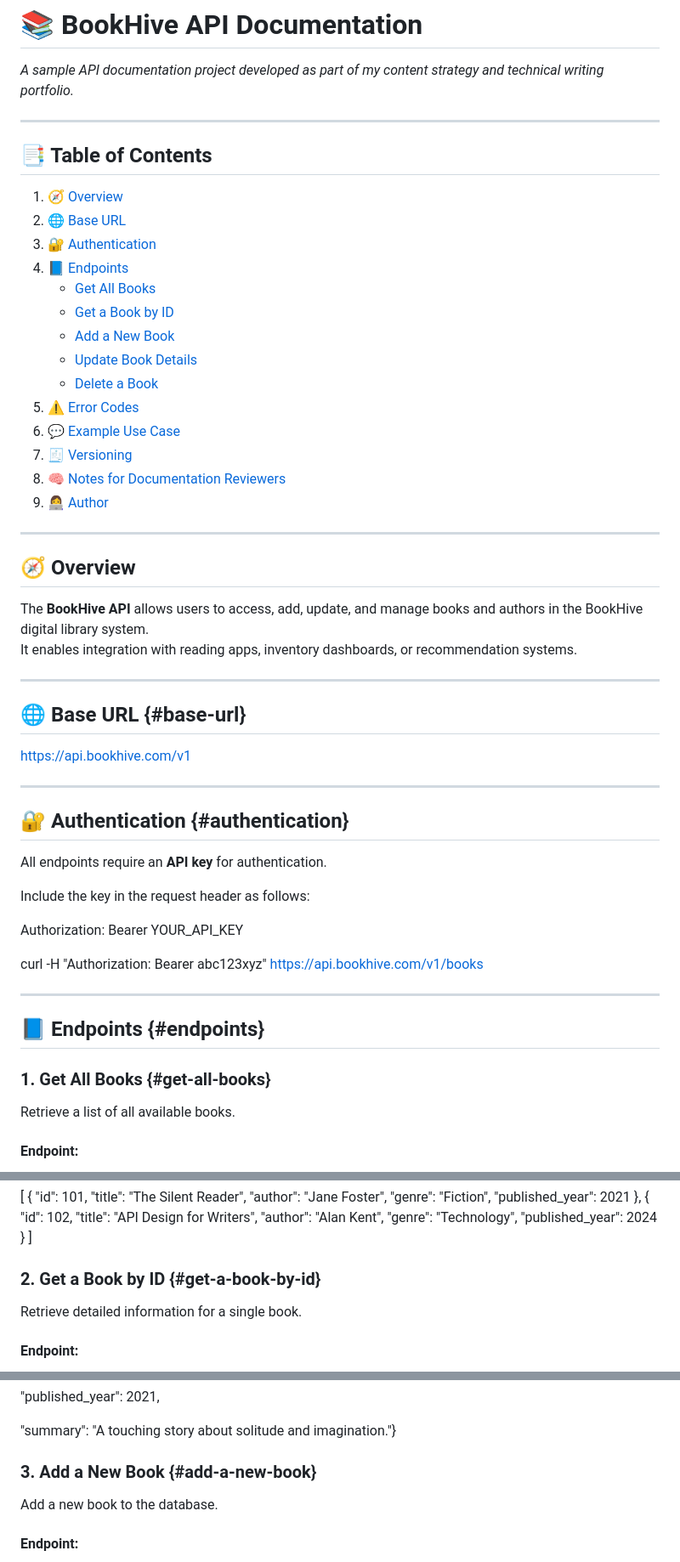
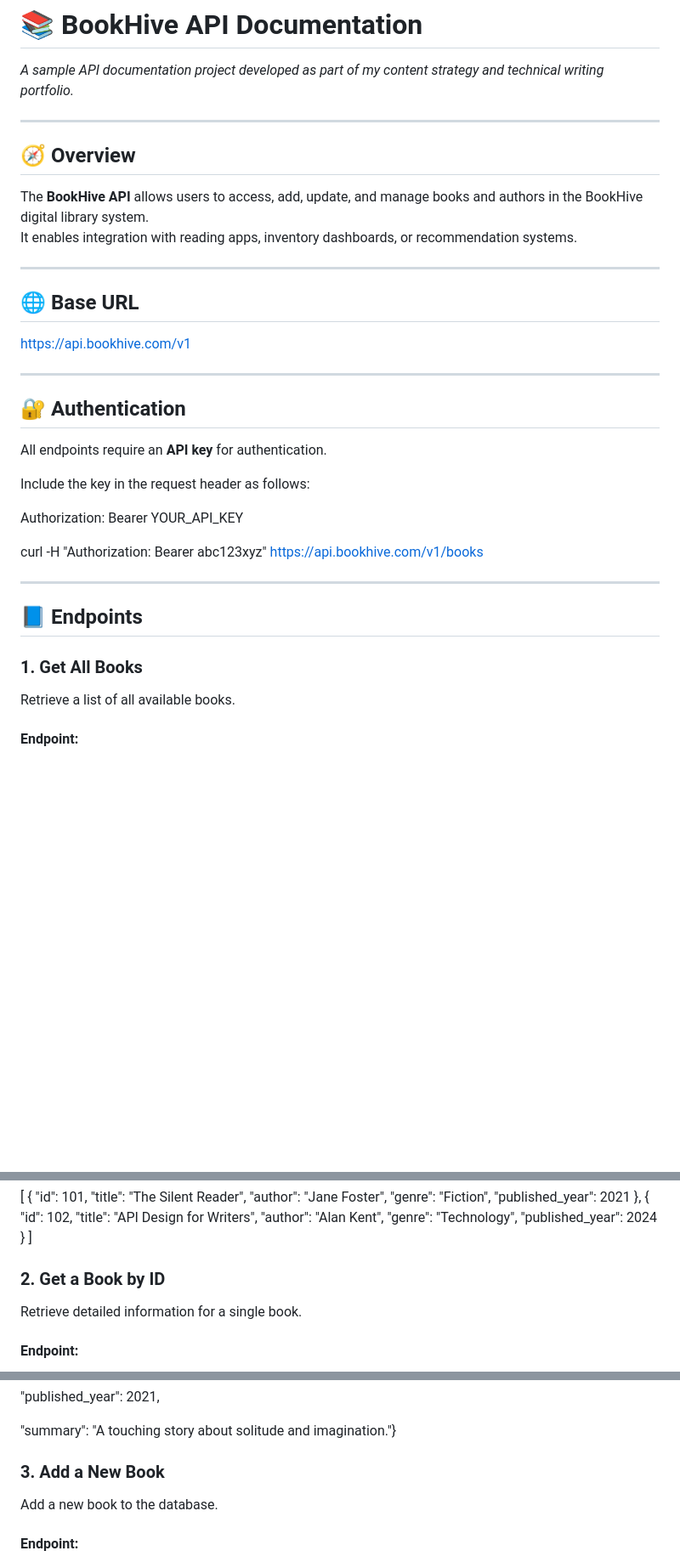
Before and after one commit to Stuti-ContentStrategist/bookhive-api-docs, a Markdown page: README.md, 3 parts joined by grey strips. Shown at 85% size. Drawn GitHub-style; blank space fills up the shorter version.

```diff
--- a/README.md
+++ b/README.md
@@ -1,24 +1,6 @@
 # 📚 BookHive API Documentation
 *A sample API documentation project developed as part of my content strategy and technical writing portfolio.*
 
----
-
-## 📑 Table of Contents
-
-1. [🧭 Overview](#%F0%9F%A7%AD-overview)
-2. [🌐 Base URL](#%F0%9F%8C%90-base-url)
-3. [🔐 Authentication](#%F0%9F%94%90-authentication)
-4. [📘 Endpoints](#%F0%9F%93%98-endpoints)
-   - [Get All Books](#get-all-books)
-   - [Get a Book by ID](#get-a-book-by-id)
-   - [Add a New Book](#add-a-new-book)
-   - [Update Book Details](#update-book-details)
-   - [Delete a Book](#delete-a-book)
-5. [⚠️ Error Codes](#%E2%9A%A0%EF%B8%8F-error-codes)
-6. [💬 Example Use Case](#%F0%9F%92%AC-example-use-case)
-7. [🧾 Versioning](#%F0%9F%A7%BE-versioning)
-8. [🧠 Notes for Documentation Reviewers](#%F0%9F%A7%A0-notes-for-documentation-reviewers)
-9. [👩‍💻 Author](#%F0%9F%91%A9%E2%80%8D%F0%9F%92%BB-author)
 
 
 ---
@@ -29,12 +11,12 @@ It enables integration with reading apps, inventory dashboards, or recommendatio
 
 ---
 
-## 🌐 Base URL {#base-url}
+## 🌐 Base URL
 
 [https://api.bookhive.com/v1](https://api.bookhive.com/v1)
 
 ---
-## 🔐 Authentication {#authentication}
+## 🔐 Authentication
 
 All endpoints require an **API key** for authentication.
 
@@ -46,10 +28,10 @@ curl -H "Authorization: Bearer abc123xyz" https://api.bookhive.com/v1/books
 
 ---
 
-## 📘 Endpoints {#endpoints}
+## 📘 Endpoints
 
 
-### 1. Get All Books {#get-all-books}
+### 1. Get All Books
 
 Retrieve a list of all available books.
 
@@ -82,7 +64,7 @@ curl -X GET "https://api.bookhive.com/v1/books" \
 ]
 
 
-### 2. Get a Book by ID {#get-a-book-by-id}
+### 2. Get a Book by ID
 
 Retrieve detailed information for a single book.
 
@@ -108,7 +90,7 @@ GET /books/101
 
   "summary": "A touching story about solitude and imagination."}
 
-### 3. Add a New Book {#add-a-new-book}
+### 3. Add a New Book
 
 Add a new book to the database.
 
```
Also changed, not shown: other parts of README.md (+7 -7 lines).
